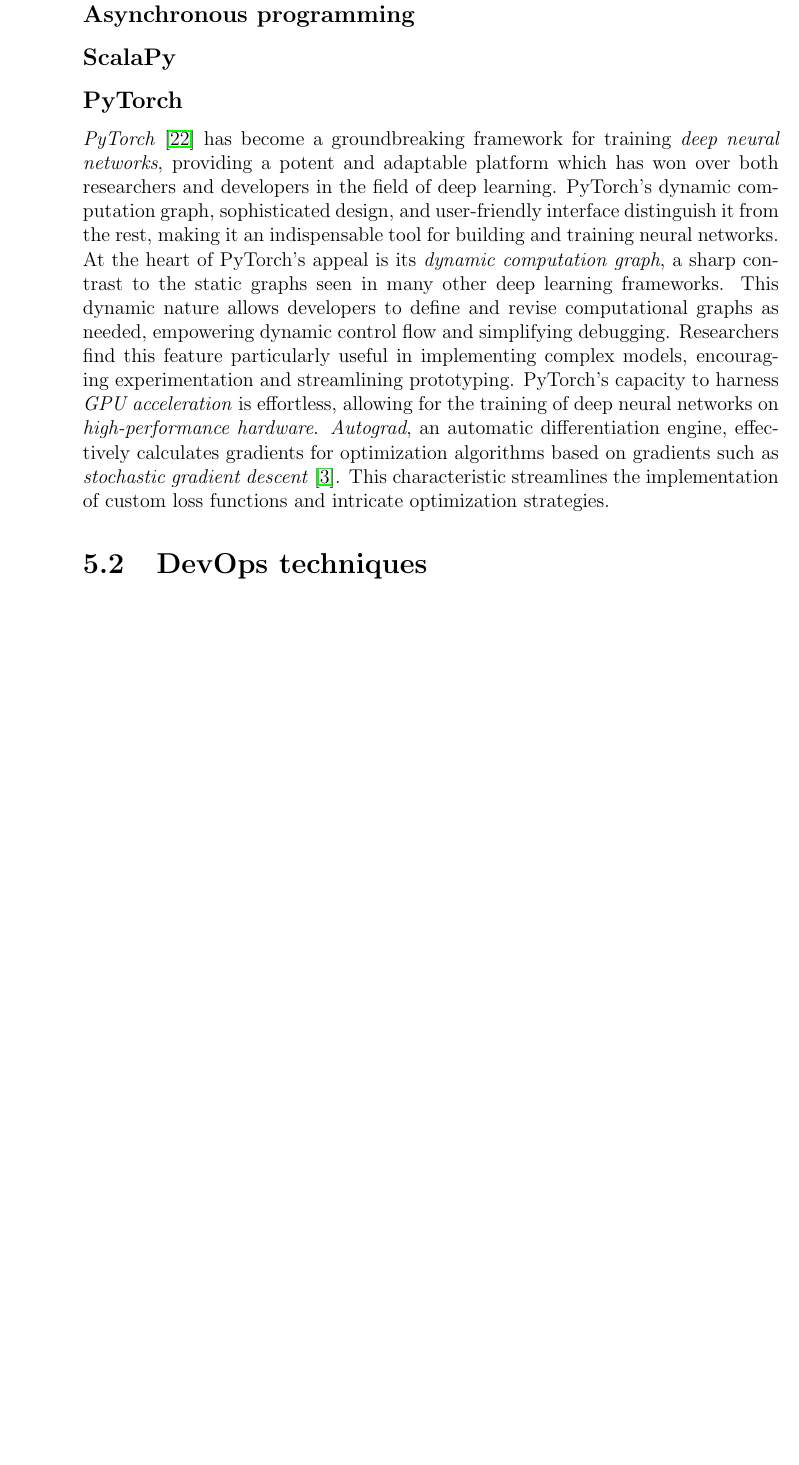
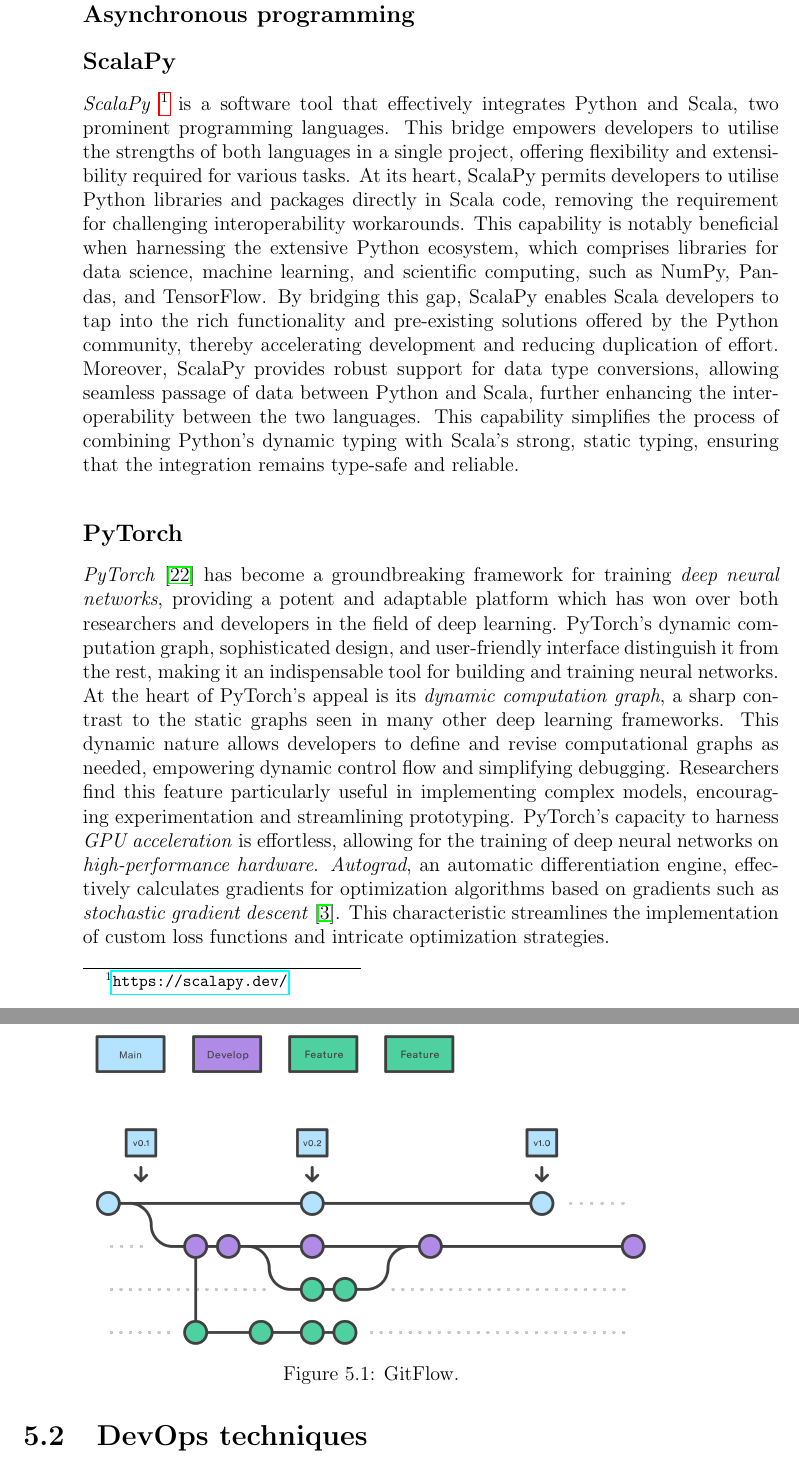
Before and after one commit to davidedomini/master-thesis-scarlib, a LaTeX thesis (thesis-main.tex): part of page 44 of 59 before the commit and two parts of pages 44 and 45 of 61 after it, the two joined at a grey line, cut so that both start at the same text, the shorter picture padded with empty space. Compiled offline with pdfLaTeX.

Commit message:
feat: add scalapy description

```diff
--- a/thesis-main.tex
+++ b/thesis-main.tex
@@ -944,8 +944,20 @@
 
 \subsection*{Asynchronous programming}
 
-
 \subsection*{ScalaPy}
+\emph{ScalaPy} \footnote{\url{https://scalapy.dev/}} is a software tool that effectively integrates Python and Scala,
+    two prominent programming languages. This bridge empowers developers to utilise the strengths of both languages
+    in a single project, offering flexibility and extensibility required for various tasks.
+    At its heart, ScalaPy permits developers to utilise Python libraries and packages directly in Scala code,
+    removing the requirement for challenging interoperability workarounds. This capability is notably beneficial
+    when harnessing the extensive Python ecosystem, which comprises libraries for data science, machine learning,
+    and scientific computing, such as NumPy, Pandas, and TensorFlow. By bridging this gap, ScalaPy enables Scala developers
+    to tap into the rich functionality and pre-existing solutions offered by the Python community, thereby accelerating
+    development and reducing duplication of effort.
+    Moreover, ScalaPy provides robust support for data type conversions, allowing seamless passage of data between
+    Python and Scala, further enhancing the interoperability between the two languages. This capability simplifies
+    the process of combining Python's dynamic typing with Scala's strong, static typing, ensuring that the integration
+    remains type-safe and reliable.
 
 \subsection*{PyTorch}
 
```
Also changed, not shown: thesis-main.tex (2 more changed lines).
